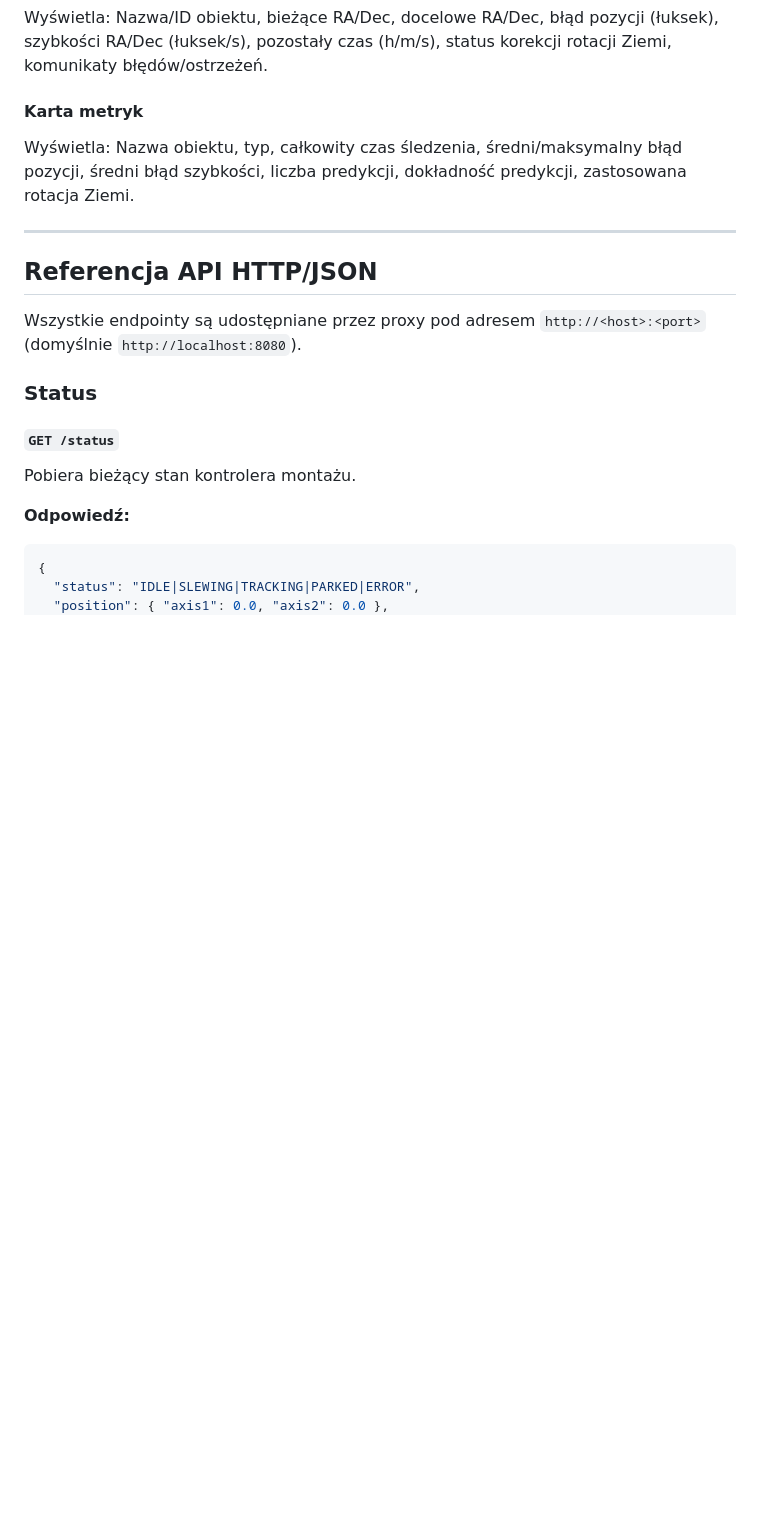
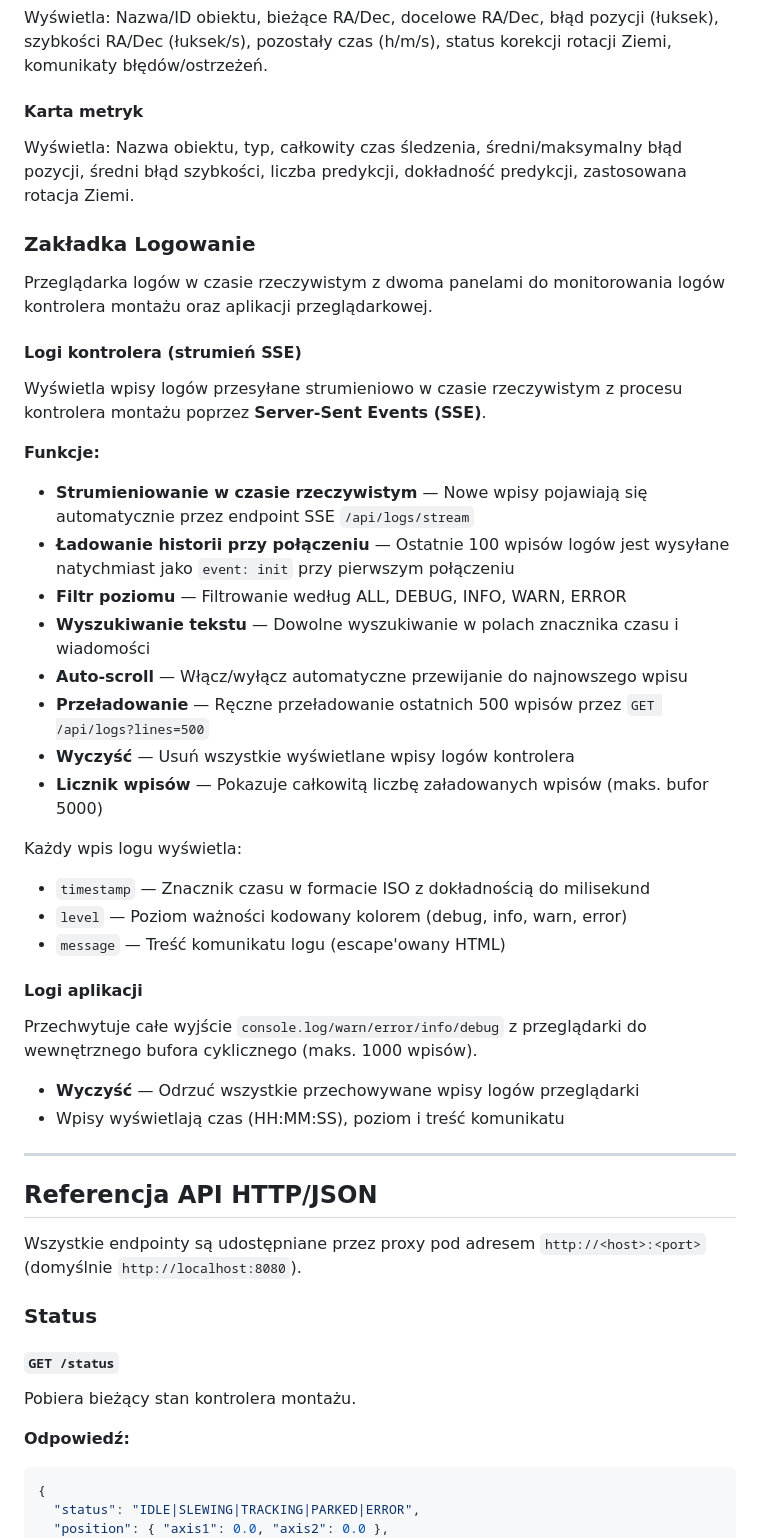
Before and after one commit to pielaszkiewicz-jacek/astro_mount_control, a Markdown page: web/README.pl.md, the part around the change. GitHub-like rendering; blank space fills up the shorter version.

Commit message:
Readme update
Signed-off-by: Jacek Pielaszkiewicz <jacek.pielaszkiewicz@gmail.com>

```diff
--- a/web/README.pl.md
+++ b/web/README.pl.md
@@ -291,6 +291,36 @@ Wyświetla: Nazwa/ID obiektu, bieżące RA/Dec, docelowe RA/Dec, błąd pozycji
 
 #### Karta metryk
 Wyświetla: Nazwa obiektu, typ, całkowity czas śledzenia, średni/maksymalny błąd pozycji, średni błąd szybkości, liczba predykcji, dokładność predykcji, zastosowana rotacja Ziemi.
+
+### Zakładka Logowanie
+
+Przeglądarka logów w czasie rzeczywistym z dwoma panelami do monitorowania logów kontrolera montażu oraz aplikacji przeglądarkowej.
+
+#### Logi kontrolera (strumień SSE)
+
+Wyświetla wpisy logów przesyłane strumieniowo w czasie rzeczywistym z procesu kontrolera montażu poprzez **Server-Sent Events (SSE)**.
+
+**Funkcje:**
+- **Strumieniowanie w czasie rzeczywistym** — Nowe wpisy pojawiają się automatycznie przez endpoint SSE `/api/logs/stream`
+- **Ładowanie historii przy połączeniu** — Ostatnie 100 wpisów logów jest wysyłane natychmiast jako `event: init` przy pierwszym połączeniu
+- **Filtr poziomu** — Filtrowanie według ALL, DEBUG, INFO, WARN, ERROR
+- **Wyszukiwanie tekstu** — Dowolne wyszukiwanie w polach znacznika czasu i wiadomości
+- **Auto-scroll** — Włącz/wyłącz automatyczne przewijanie do najnowszego wpisu
+- **Przeładowanie** — Ręczne przeładowanie ostatnich 500 wpisów przez `GET /api/logs?lines=500`
+- **Wyczyść** — Usuń wszystkie wyświetlane wpisy logów kontrolera
+- **Licznik wpisów** — Pokazuje całkowitą liczbę załadowanych wpisów (maks. bufor 5000)
+
+Każdy wpis logu wyświetla:
+- `timestamp` — Znacznik czasu w formacie ISO z dokładnością do milisekund
+- `level` — Poziom ważności kodowany kolorem (debug, info, warn, error)
+- `message` — Treść komunikatu logu (escape'owany HTML)
+
+#### Logi aplikacji
+
+Przechwytuje całe wyjście `console.log/warn/error/info/debug` z przeglądarki do wewnętrznego bufora cyklicznego (maks. 1000 wpisów).
+
+- **Wyczyść** — Odrzuć wszystkie przechowywane wpisy logów przeglądarki
+- Wpisy wyświetlają czas (HH:MM:SS), poziom i treść komunikatu
 
 ---
 
```
Also changed, not shown: web/README.md (+34 -4 lines).
